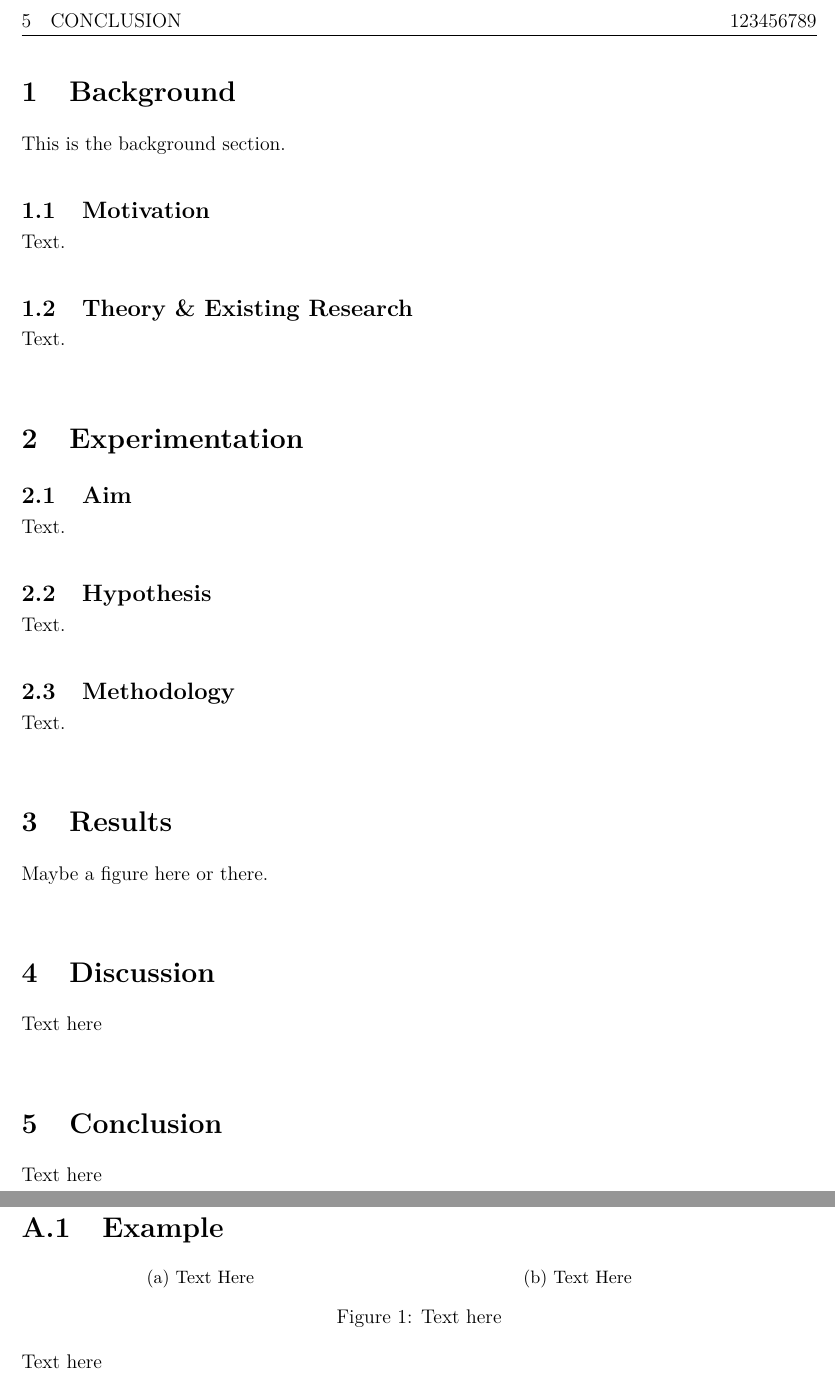
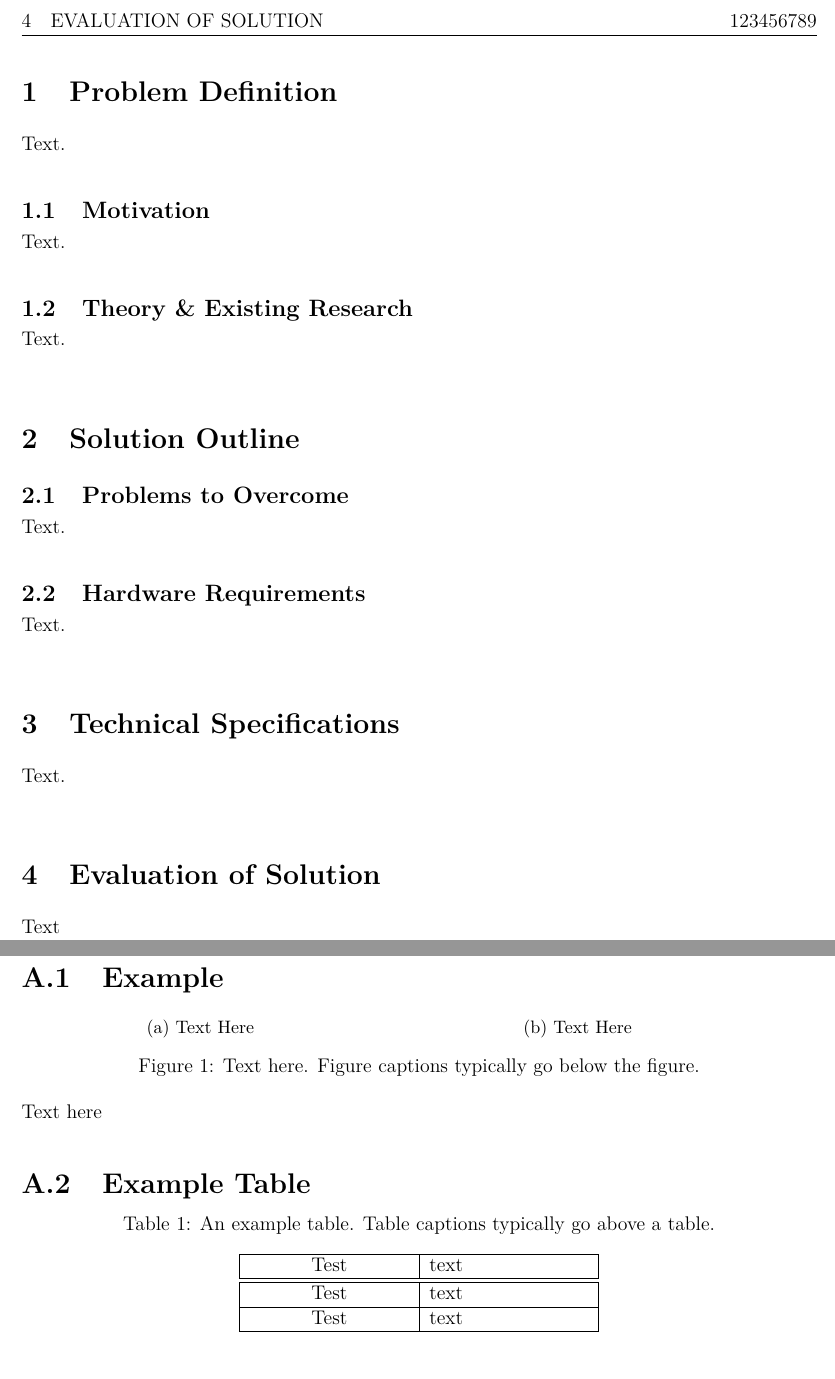
Before and after one commit to alexgrayit/LaTeX-Template-Documents, a LaTeX document (Report Template/report template.tex, which reads Report Template/Report Preamble.tex): two parts of pages 3 and 4 of 4, joined at a grey line, cut at the place of the change. Compiled offline with pdfLaTeX.

Commit message:
Edits to Report Template from making guide

```diff
--- a/Report Template/Report Preamble.tex
+++ b/Report Template/Report Preamble.tex
@@ -34,6 +34,7 @@
 \usepackage{babel} % language options
 \usepackage[utf8]{inputenc} % adds extra unicode characters
     \DeclareUnicodeCharacter{2212}{-}
+\usepackage{dtk-logos}
 \usepackage{multicol}
 \usepackage{paracol}
 \usepackage{fix-cm}
@@ -106,7 +107,7 @@
 % || --------------------------------------- REFERENCING ----------------------------------------- ||
 % ---------------------------------------------------------------------------------------------------
 
-\usepackage[backend=biber, style=apa]{biblatex}
+\usepackage[backend=biber, style=ieee]{biblatex}
 \addbibresource{references.bib}% Syntax for version >= 1.2
 % the references.bib should be in the same directory as the tex file
 
@@ -136,7 +137,8 @@
 \setlength{\jot}{0.5em} % length between newlines of align environment
 
 % Symbols and Notation
-\newcommand{\ud}{\, \, \mathrm{d}}
+\newcommand{\ud}{\ \mathrm{d}}
+\renewcommand{\d}{\mathrm{d}}
 \newcommand{\Reals}{\mathbb{R}}
 \newcommand{\Complexs}{\mathbb{C}}
 \newcommand{\Integers}{\mathbb{Z}}
@@ -170,11 +172,11 @@
 \newcommand{\vmod}[1]{\left\| #1 \right\|} % modulus notation
 
 % Vector Calculus Operators
-%\renewcommand{\grad}{\vect{\nabla}}
-%\renewcommand{\div}{\vect{\nabla} \cdot}
-%\renewcommand{\curl}{\vect{\nabla} \times}
-%\renewcommand{\laplacian}{\bvec{\nabla}^2}
-%\newcommand{\del}{\vect{\nabla}}
+\renewcommand{\grad}{\vect{\nabla}}
+\renewcommand{\div}{\vect{\nabla} \cdot}
+\renewcommand{\curl}{\vect{\nabla} \times}
+\renewcommand{\laplacian}{\bvec{\nabla}^2}
+\newcommand{\del}{\vect{\nabla}}
 
 % projection operator
 \DeclareMathOperator{\vectProj}{proj}
@@ -199,7 +201,7 @@
 \newcommand{\secrefName}[1]{\mbox{\hyperref[#1]{\S\hspace{1pt}}\nameref{#1}}} % ref with just name
 \newcommand{\secrefNum}[1]{\mbox{\hyperref[#1]{\S}\ref{#1}}} % ref with just num
 
-\newcommand{\secref}[1]{\secrefName{#1}} % choose method of section reference
+\newcommand{\secref}[1]{\secrefNumName{#1}} % choose method of section reference
 
 
 \newcommand{\eqnum}[1]{\ref*{#1}}
@@ -268,9 +270,11 @@
 
 
 \newcommand{\references}{
+    \fancyhead[L]{REFERENCES}
     \addcontentsline{toc}{section}{References}
     \setlength\bibitemsep{1.5\itemsep}
-    \printbibliography
+    \defbibheading{SpecialBibHeadingStyle}{\section*{References}}
+    \printbibliography[heading=SpecialBibHeadingStyle]
 }
 
 
@@ -278,7 +282,7 @@
 % Use at start of appendix section
 \newcommand{\appendices}{
     \appendix
-    \titleformat{\section}{\normalfont\LARGE\bfseries}{\thesection}{1em}{}
+    \titleformat{\section}{\normalfont\Large\bfseries}{\thesection}{1em}{}
     \fancyhead[L]{APPENDICES}
 
     \section*{Appendices}
--- a/Report Template/report template.tex
+++ b/Report Template/report template.tex
@@ -21,10 +21,10 @@
     \newpage
     \pagenumbering{arabic} % restarts page numbering in arabic numerals
 
-    \section{Background}
-        \label{sec: background}
+    \section{Problem Definition}
+        \label{sec: Problem Definition}
 
-        This is the background section.
+        Text.
 
 
         \subsection{Motivation}
@@ -39,44 +39,34 @@
             Text.
 
 
-    \section{Experimentation}
-        \label{sec: experimentation}
+    \section{Solution Outline}
+        \label{sec: Solution Outline}
 
-        \subsection{Aim}
-            \label{subsec: aim}
+        \subsection{Problems to Overcome}
+            \label{subsec: Problems to Overcome}
 
             Text.
 
 
-        \subsection{Hypothesis}
-            \label{subsec: hypothesis}
-
-            Text.
-
-
-        \subsection{Methodology}
-            \label{subsec: methodology}
+        \subsection{Hardware Requirements}
+            \label{subsec: Hardware Requirements}
 
             Text.
 
 
 
 
-    \section{Results}
-        \label{sec: results}
+    \section{Technical Specifications}
+        \label{sec: Technical Specifications}
 
-        Maybe a figure here or there.
+        Text.
 
 
-    \section{Discussion}
-        \label{sec: discussion}
-        Text here
+    \section{Evaluation of Solution}
+        \label{sec: Evaluation of Solution}
 
+        Text
 
-    \section{Conclusion}
-        \label{sec: conclusion}
-
-        Text here
 
 
     \newpage
@@ -108,7 +98,7 @@
                 \end{subfigure}
 
 
-                \caption{Text here}
+                \caption{Text here. Figure captions typically go below the figure.}
                 \label{fig: example}
             \end{figure}
 
@@ -117,3 +107,21 @@
             Text here
 
 
+        \subsection{Example Table}
+            \label{app: example table}
+
+            \begin{table}[!h]
+                \centering
+                \caption{An example table. Table captions typically go above a table.}
+                \label{table: example}
+                \begin{tabular}{ |C{0.2\textwidth}|m{0.2\textwidth}| }
+                    \hline
+                    Test & text\\
+                    \hline
+                    \hline
+                    Test & text\\
+                    \hline
+                    Test & text\\
+                    \hline
+                \end{tabular}
+            \end{table}
```
Also changed, not shown: Report Template/build_report template/report template.pdf, Report Template/Report Preamble.tex (2 more changed lines), Report Template/report template.tex (11 more changed lines), 11 other files.
